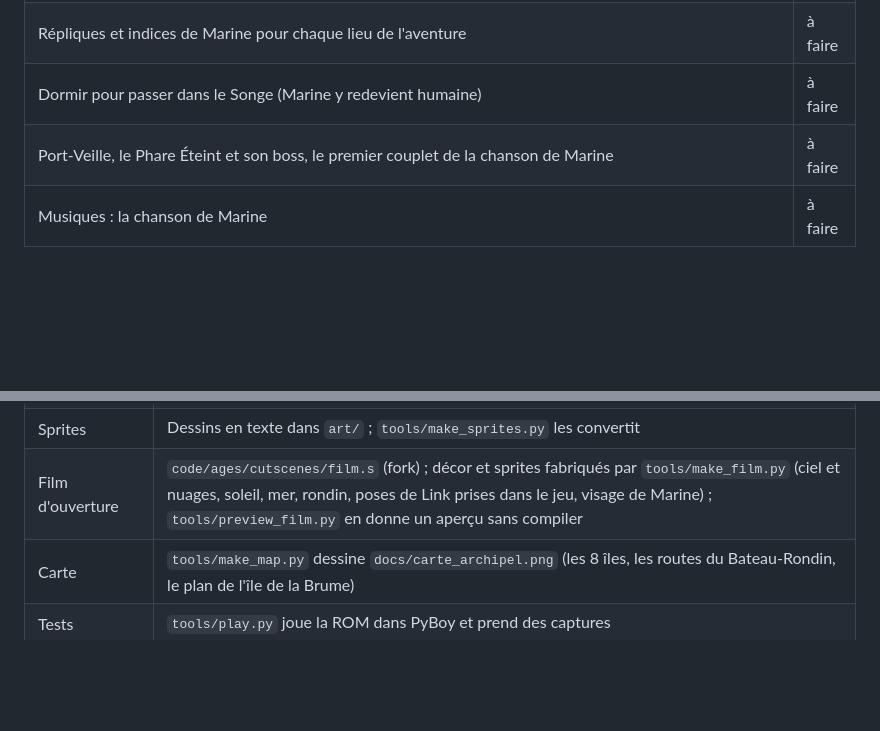
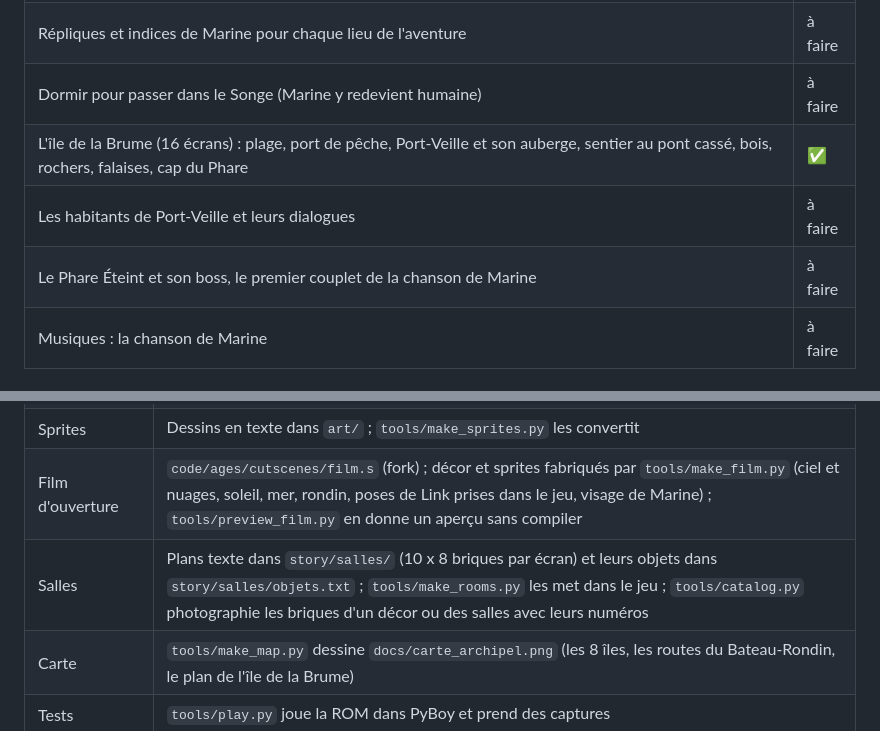
Before and after one commit to soaresden/ZeldaGullsOfLife, a Markdown page: README.md, 2 parts joined by grey strips. GitHub-like rendering; blank space fills up the shorter version.

```diff
--- a/README.md
+++ b/README.md
@@ -33,7 +33,9 @@ les obstacles.
 | Parler à Marine : un appui court sur **Select** (réplique selon l'endroit, sinon au hasard) ; Select maintenu ouvre la carte | ✅ |
 | Répliques et indices de Marine pour chaque lieu de l'aventure | à faire |
 | Dormir pour passer dans le Songe (Marine y redevient humaine) | à faire |
-| Port-Veille, le Phare Éteint et son boss, le premier couplet de la chanson de Marine | à faire |
+| L'île de la Brume (16 écrans) : plage, port de pêche, Port-Veille et son auberge, sentier au pont cassé, bois, rochers, falaises, cap du Phare | ✅ |
+| Les habitants de Port-Veille et leurs dialogues | à faire |
+| Le Phare Éteint et son boss, le premier couplet de la chanson de Marine | à faire |
 | Musiques : la chanson de Marine | à faire |
 
 ## Comment c'est fait
@@ -49,6 +51,7 @@ présent/passé d'*Ages* servira au Réel et au Songe.
 | Dialogues | `story/textes.yaml`, en français normal ; `tools/make_text.py` les ajoute au jeu, `tools/check_text.py` vérifie la largeur des lignes (16 caractères) |
 | Sprites | Dessins en texte dans `art/` ; `tools/make_sprites.py` les convertit |
 | Film d'ouverture | `code/ages/cutscenes/film.s` (fork) ; décor et sprites fabriqués par `tools/make_film.py` (ciel et nuages, soleil, mer, rondin, poses de Link prises dans le jeu, visage de Marine) ; `tools/preview_film.py` en donne un aperçu sans compiler |
+| Salles | Plans texte dans `story/salles/` (10 x 8 briques par écran) et leurs objets dans `story/salles/objets.txt` ; `tools/make_rooms.py` les met dans le jeu ; `tools/catalog.py` photographie les briques d'un décor ou des salles avec leurs numéros |
 | Carte | `tools/make_map.py` dessine `docs/carte_archipel.png` (les 8 îles, les routes du Bateau-Rondin, le plan de l'île de la Brume) |
 | Tests | `tools/play.py` joue la ROM dans PyBoy et prend des captures |
 
```
Also changed, not shown: CLAUDE.md (+14 -0 lines), README.en.md (+4 -1 lines), docs/ile_brume_salles.png (added), 5 other files.
